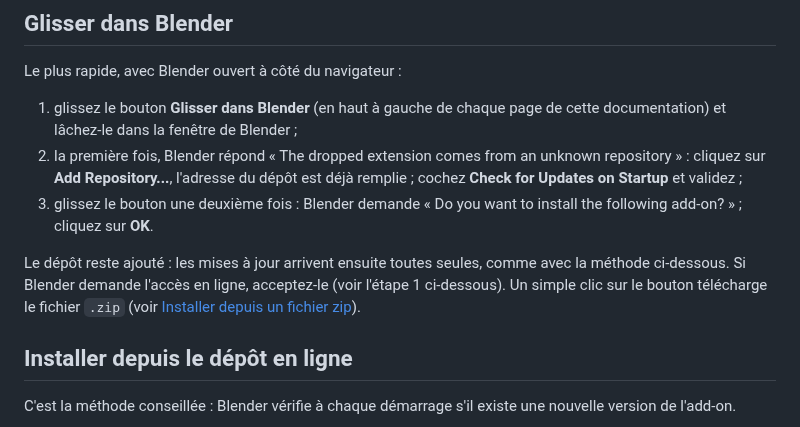
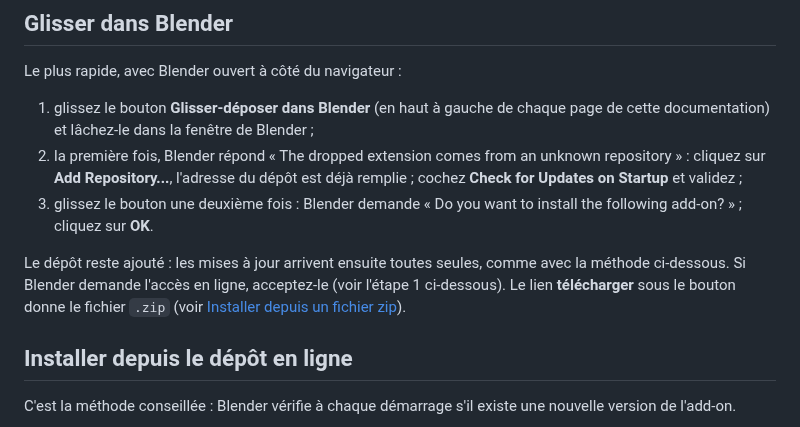
Before and after one commit to ThomasDM40-dev/jangafx-bridge-releases, a Markdown page: docs/installation.md, the part around the change. Rendered like a GitHub page.

Commit message:
docs: 0.22.6

```diff
--- a/docs/installation.md
+++ b/docs/installation.md
@@ -12,7 +12,7 @@ Les captures ci-dessous viennent de Blender 5.2 ; dans Blender 4.5 les fenêtres
 
 Le plus rapide, avec Blender ouvert à côté du navigateur :
 
-1. glissez le bouton **Glisser dans Blender** (en haut à gauche de chaque page de cette documentation) et
+1. glissez le bouton **Glisser-déposer dans Blender** (en haut à gauche de chaque page de cette documentation) et
    lâchez-le dans la fenêtre de Blender ;
 2. la première fois, Blender répond « The dropped extension comes from an unknown repository » : cliquez sur
    **Add Repository...**, l'adresse du dépôt est déjà remplie ; cochez **Check for Updates on Startup** et validez ;
@@ -20,8 +20,8 @@ Le plus rapide, avec Blender ouvert à côté du navigateur :
    cliquez sur **OK**.
 
 Le dépôt reste ajouté : les mises à jour arrivent ensuite toutes seules, comme avec la méthode ci-dessous. Si
-Blender demande l'accès en ligne, acceptez-le (voir l'étape 1 ci-dessous). Un simple clic sur le
-bouton télécharge le fichier `.zip` (voir [Installer depuis un fichier zip](#installer-depuis-un-fichier-zip)).
+Blender demande l'accès en ligne, acceptez-le (voir l'étape 1 ci-dessous). Le lien **télécharger** sous le
+bouton donne le fichier `.zip` (voir [Installer depuis un fichier zip](#installer-depuis-un-fichier-zip)).
 
 ## Installer depuis le dépôt en ligne
 
```
